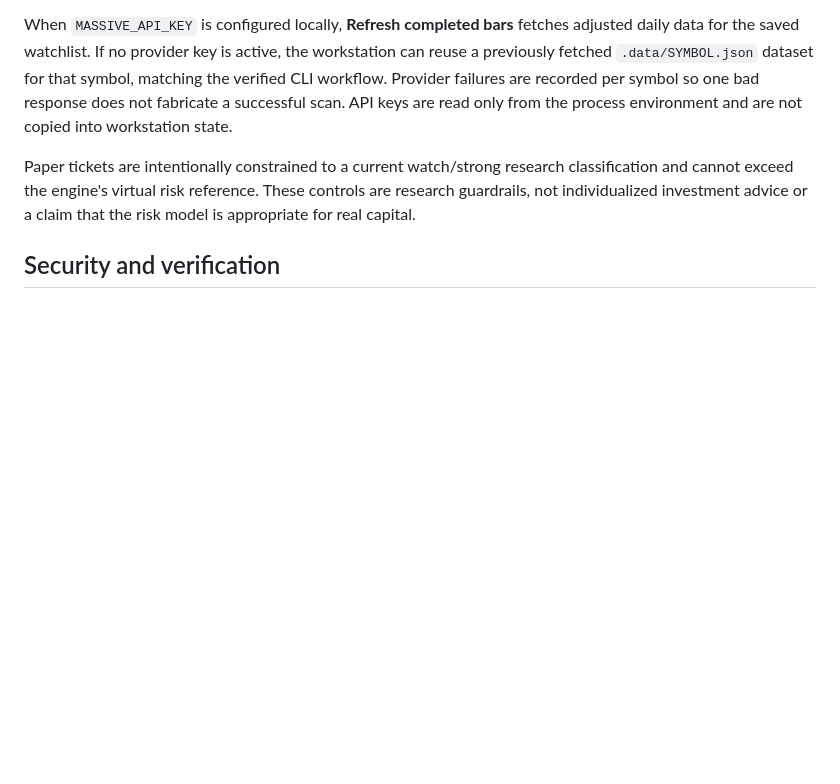
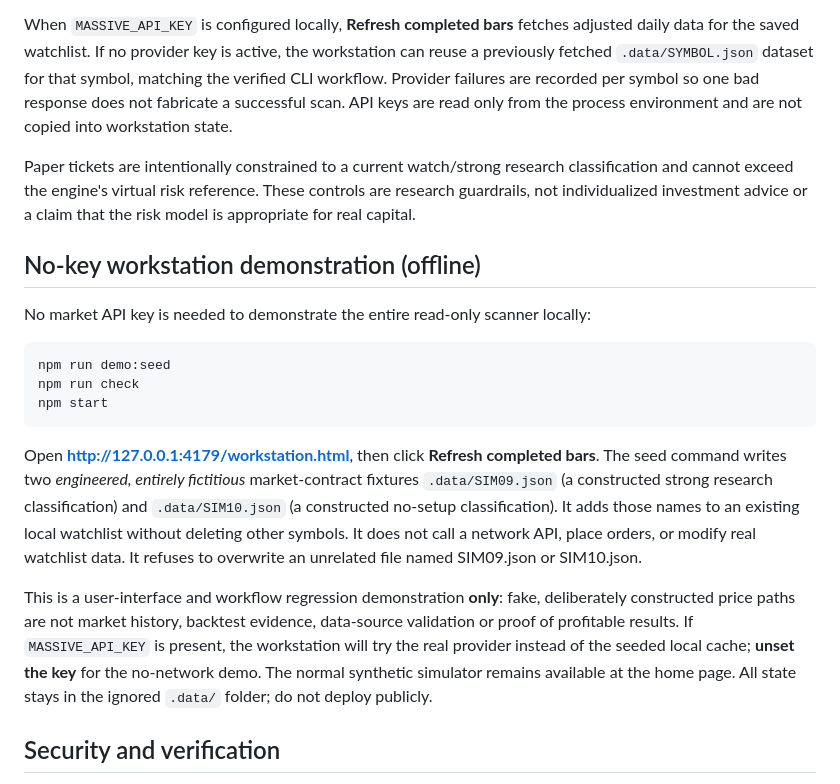
Before and after one commit to ajlacabe23-2426/Project-9--Swing-Bot, a Markdown page: README.md, the part around the change. Drawn GitHub-style; blank space fills up the shorter version.

Commit message:
docs: add reproducible no-provider workstation acceptance steps

````diff
--- a/README.md
+++ b/README.md
@@ -92,6 +92,20 @@ When `MASSIVE_API_KEY` is configured locally, **Refresh completed bars** fetches
 Paper tickets are intentionally constrained to a current watch/strong research classification and cannot exceed the engine's virtual risk reference. These controls are research guardrails, not individualized investment advice or a claim that the risk model is appropriate for real capital.
 
 
+## No-key workstation demonstration (offline)
+
+No market API key is needed to demonstrate the entire read-only scanner locally:
+
+```bash
+npm run demo:seed
+npm run check
+npm start
+```
+
+Open **http://127.0.0.1:4179/workstation.html**, then click **Refresh completed bars**. The seed command writes two *engineered, entirely fictitious* market-contract fixtures `.data/SIM09.json` (a constructed strong research classification) and `.data/SIM10.json` (a constructed no-setup classification). It adds those names to an existing local watchlist without deleting other symbols. It does not call a network API, place orders, or modify real watchlist data. It refuses to overwrite an unrelated file named SIM09.json or SIM10.json.
+
+This is a user-interface and workflow regression demonstration **only**: fake, deliberately constructed price paths are not market history, backtest evidence, data-source validation or proof of profitable results. If `MASSIVE_API_KEY` is present, the workstation will try the real provider instead of the seeded local cache; **unset the key** for the no-network demo. The normal synthetic simulator remains available at the home page. All state stays in the ignored `.data/` folder; do not deploy publicly.
+
 ## Security and verification
 
 Run `npm run check` for syntax checks and the offline unit/HTTP integration suite. GitHub Actions runs the same suite on Node 22. Local Host and Origin checks, bounded JSON, no public broker routes, and ignored local state are starting boundaries, **not** an independent security audit. No real customer or financial records belong in this prototype.
````
